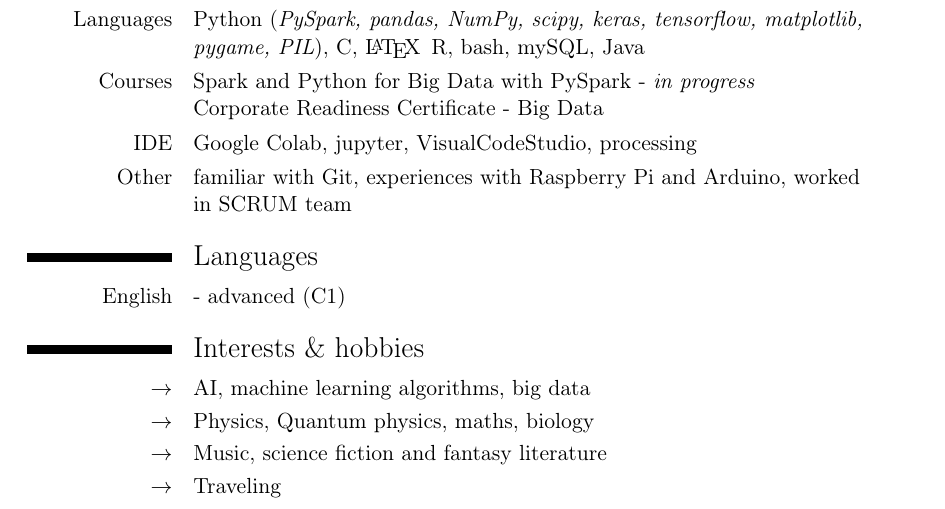
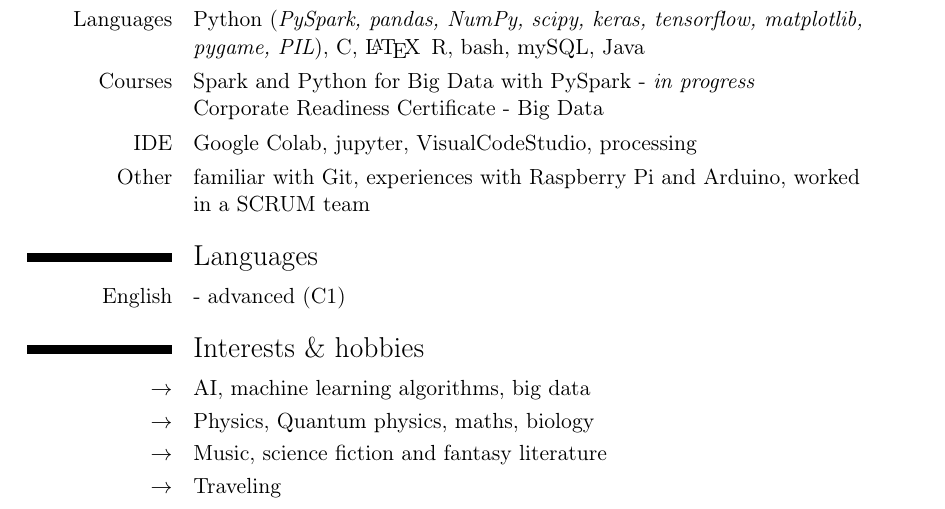
Before and after one commit to The-Bambi/CV, a LaTeX CV (CV.tex): part of the page, cut so that both start at the same text. Compiled offline with pdfLaTeX.

Commit message:
fixed_spelling

```diff
--- a/CV.tex
+++ b/CV.tex
@@ -42,7 +42,7 @@
 \cvitem{Languages}{Python (\textit{PySpark, pandas, NumPy, scipy, keras, tensorflow, matplotlib, pygame, PIL}), C, \LaTeX\, R, bash, mySQL, Java}
 \cvitem{Courses}{Spark and Python for Big Data with PySpark - \textit{in progress}\newline Corporate Readiness Certificate - Big Data}
 \cvitem{IDE}{Google Colab, jupyter, VisualCodeStudio, processing}
-\cvitem{Other}{familiar with Git, experiences with Raspberry Pi and Arduino, worked in SCRUM team}
+\cvitem{Other}{familiar with Git, experiences with Raspberry Pi and Arduino, worked in a SCRUM team}
 
 \section{Languages}
 \cvitem{English}{ - advanced (C1)}
```
Also changed, not shown: CV.pdf, 1 other file.
